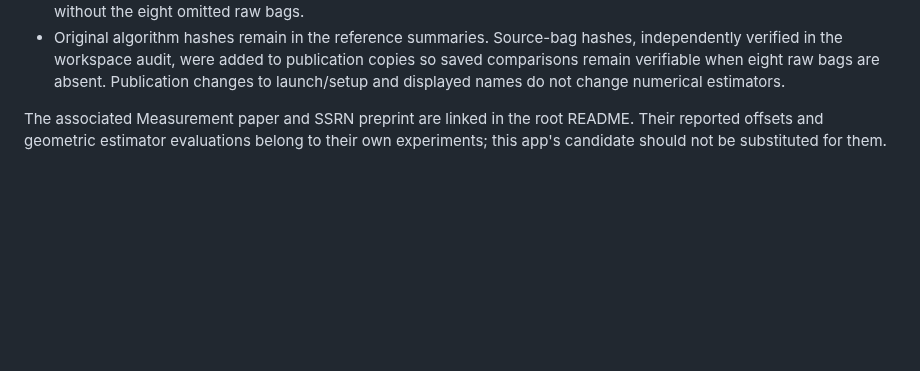
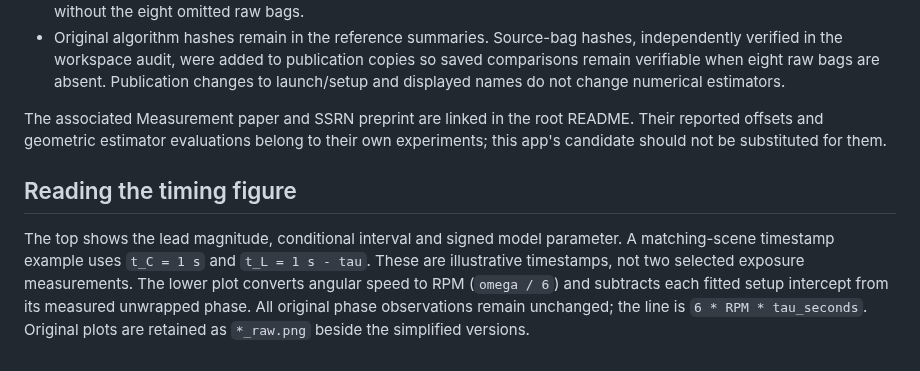
Before and after one commit to maninka123/livox-avia-camera-timing, a Markdown page: docs/METHODS.md, the part around the change. Drawn GitHub-style; blank space fills up the shorter version.

```diff
--- a/docs/METHODS.md
+++ b/docs/METHODS.md
@@ -46,3 +46,7 @@ Positive tau means Livox content leads camera at the same recorded time. Negativ
 - Original algorithm hashes remain in the reference summaries. Source-bag hashes, independently verified in the workspace audit, were added to publication copies so saved comparisons remain verifiable when eight raw bags are absent. Publication changes to launch/setup and displayed names do not change numerical estimators.
 
 The associated Measurement paper and SSRN preprint are linked in the root README. Their reported offsets and geometric estimator evaluations belong to their own experiments; this app's candidate should not be substituted for them.
+
+## Reading the timing figure
+
+The top shows the lead magnitude, conditional interval and signed model parameter. A matching-scene timestamp example uses `t_C = 1 s` and `t_L = 1 s - tau`. These are illustrative timestamps, not two selected exposure measurements. The lower plot converts angular speed to RPM (`omega / 6`) and subtracts each fitted setup intercept from its measured unwrapped phase. All original phase observations remain unchanged; the line is `6 * RPM * tau_seconds`. Original plots are retained as `*_raw.png` beside the simplified versions.
```
Also changed, not shown: README.md (+5 -3 lines), device_1_timing.png, results/batch_device_1_20261007T005914Z_2e5dcccf/figures/overall_timing.png, results/batch_device_1_20261007T005914Z_2e5dcccf/figures/overall_timing_raw.png (added), results/comparison_20261007T054924Z_01265fa4/figures/cross_speed_timing.png, results/comparison_20261007T054924Z_01265fa4/figures/cross_speed_timing_raw.png (added), 4 other files.
